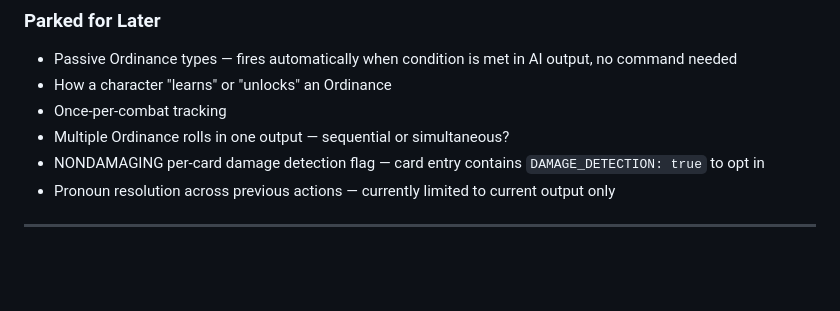
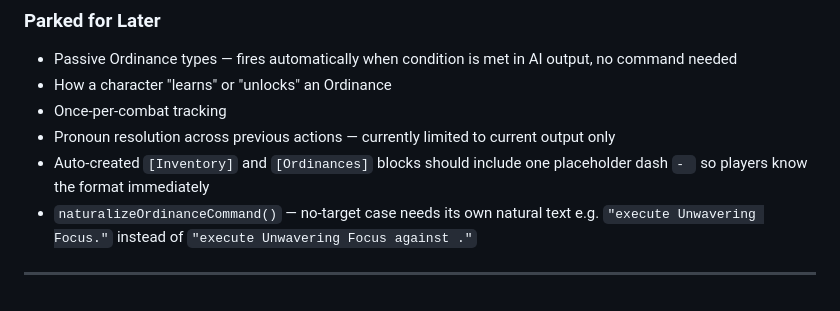
Before and after one commit to NikolaiF90/AIDCharacterSheetandMechanicSystem, a Markdown page: assets/Notes.MD, the part around the change. Rendered like a GitHub page; blank space fills up the shorter version.

Commit message:
Update Notes.MD
Signed-off-by: NikolaiF90 <145753755+NikolaiF90@users.noreply.github.com>

```diff
--- a/assets/Notes.MD
+++ b/assets/Notes.MD
@@ -511,8 +511,8 @@ Run after editing inventory or ordinances in the card. Syncs both blocks to stat
 - Passive Ordinance types — fires automatically when condition is met in AI output, no command needed
 - How a character "learns" or "unlocks" an Ordinance
 - Once-per-combat tracking
-- Multiple Ordinance rolls in one output — sequential or simultaneous?
-- NONDAMAGING per-card damage detection flag — card entry contains `DAMAGE_DETECTION: true` to opt in
 - Pronoun resolution across previous actions — currently limited to current output only
+- Auto-created `[Inventory]` and `[Ordinances]` blocks should include one placeholder dash `- ` so players know the format immediately
+- `naturalizeOrdinanceCommand()` — no-target case needs its own natural text e.g. `"execute Unwavering Focus."` instead of `"execute Unwavering Focus against ."`
 
 ---
```
